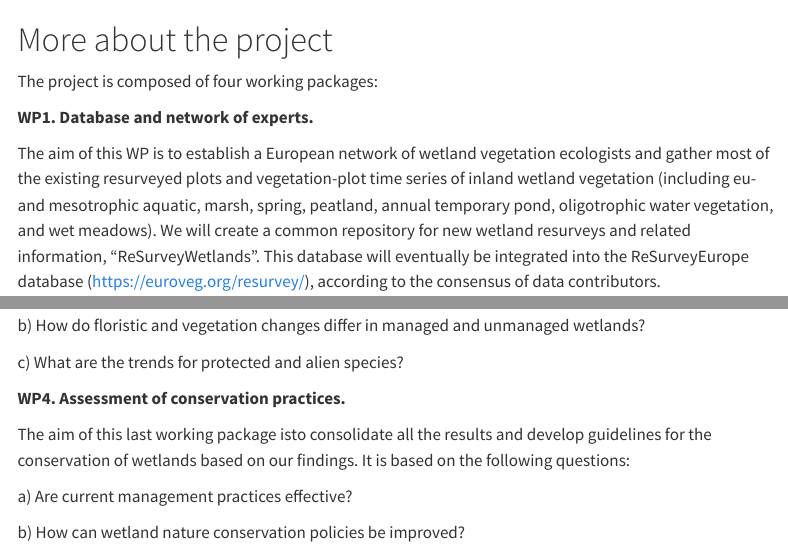
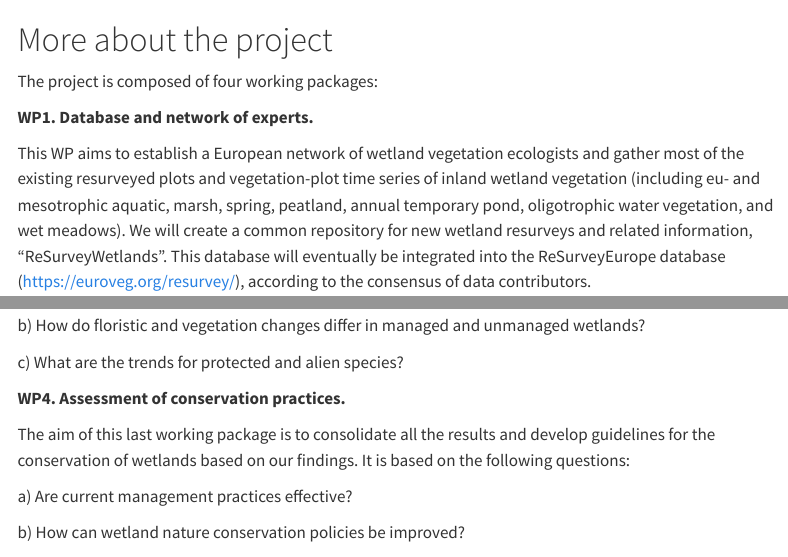
Before and after one commit to WetFlorVegChange/WetFlorVegChange.github.io, a Quarto document (More/more_about.qmd): the page in a window 1100 px wide, from its top, and a second part further down, joined at a grey line. Rendered offline with R 4.5, knitr and Pandoc in place of Quarto, with nearby package versions; menus at the side of the page are left out.

Commit message:
Modification of text people

```diff
--- a/More/more_about.qmd
+++ b/More/more_about.qmd
@@ -9,7 +9,7 @@ The project is composed of four working packages:
 
 **WP1. Database and network of experts.**
 
-The aim of this WP is to establish a European network of wetland vegetation ecologists and gather most of the existing resurveyed plots and vegetation-plot time series of inland wetland vegetation (including eu- and mesotrophic aquatic, marsh, spring, peatland, annual temporary pond, oligotrophic water vegetation, and wet meadows). We will create a common repository for new wetland resurveys and related information, “ReSurveyWetlands”. This database will eventually be integrated into the ReSurveyEurope database (<https://euroveg.org/resurvey/>), according to the consensus of data contributors.
+This WP aims to establish a European network of wetland vegetation ecologists and gather most of the existing resurveyed plots and vegetation-plot time series of inland wetland vegetation (including eu- and mesotrophic aquatic, marsh, spring, peatland, annual temporary pond, oligotrophic water vegetation, and wet meadows). We will create a common repository for new wetland resurveys and related information, “ReSurveyWetlands”. This database will eventually be integrated into the ReSurveyEurope database (<https://euroveg.org/resurvey/>), according to the consensus of data contributors.
 
 **WP2. Understanding Large-scale Floristic and Vegetation Changes.**
 
@@ -37,7 +37,7 @@ c\) What are the trends for protected and alien species?
 
 **WP4. Assessment of conservation practices.**
 
-The aim of this last working package isto consolidate all the results and develop guidelines for the conservation of wetlands based on our findings. It is based on the following questions:
+The aim of this last working package is to consolidate all the results and develop guidelines for the conservation of wetlands based on our findings. It is based on the following questions:
 
 a\) Are current management practices effective?
 
```
Also changed, not shown: People/people_cooperations.qmd (+2 -0 lines).
